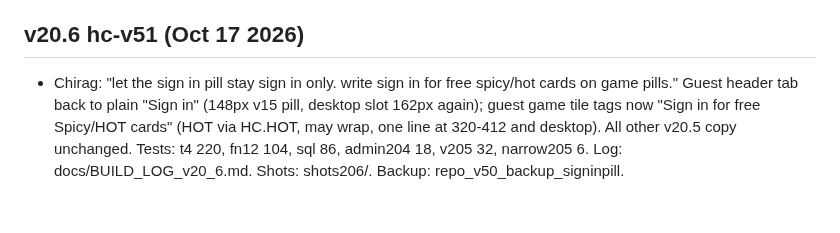
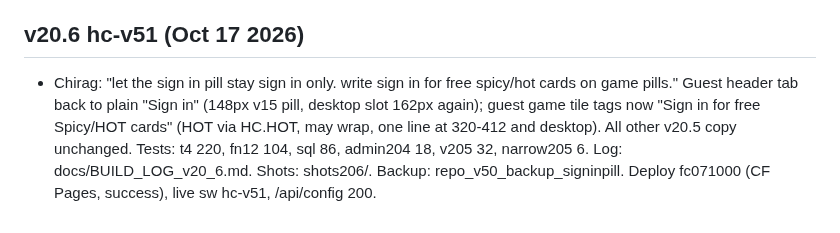
Before and after one commit to velvetthunder15/heat-check, a Markdown page: docs/HISTORY.md, the part around the change. GitHub-like rendering.

Commit message:
github: docs/HISTORY.md

```diff
--- a/docs/HISTORY.md
+++ b/docs/HISTORY.md
@@ -70,4 +70,4 @@
 - Tests: t4 220, fn12 104, sql 86, pw/admin204 18, kb20 39, v201 ok, pw/v205 28, narrow205 3. Log: docs/BUILD_LOG_v20_5.md. Shots: shots205/. Deploy c421b8ca (CF Pages, success). Backup: repo_v49_backup_freespicy.
 
 ## v20.6 hc-v51 (Oct 17 2026)
-- Chirag: "let the sign in pill stay sign in only. write sign in for free spicy/hot cards on game pills." Guest header tab back to plain "Sign in" (148px v15 pill, desktop slot 162px again); guest game tile tags now "Sign in for free Spicy/HOT cards" (HOT via HC.HOT, may wrap, one line at 320-412 and desktop). All other v20.5 copy unchanged. Tests: t4 220, fn12 104, sql 86, admin204 18, v205 32, narrow205 6. Log: docs/BUILD_LOG_v20_6.md. Shots: shots206/. Backup: repo_v50_backup_signinpill.
+- Chirag: "let the sign in pill stay sign in only. write sign in for free spicy/hot cards on game pills." Guest header tab back to plain "Sign in" (148px v15 pill, desktop slot 162px again); guest game tile tags now "Sign in for free Spicy/HOT cards" (HOT via HC.HOT, may wrap, one line at 320-412 and desktop). All other v20.5 copy unchanged. Tests: t4 220, fn12 104, sql 86, admin204 18, v205 32, narrow205 6. Log: docs/BUILD_LOG_v20_6.md. Shots: shots206/. Backup: repo_v50_backup_signinpill. Deploy fc071000 (CF Pages, success), live sw hc-v51, /api/config 200.
```
